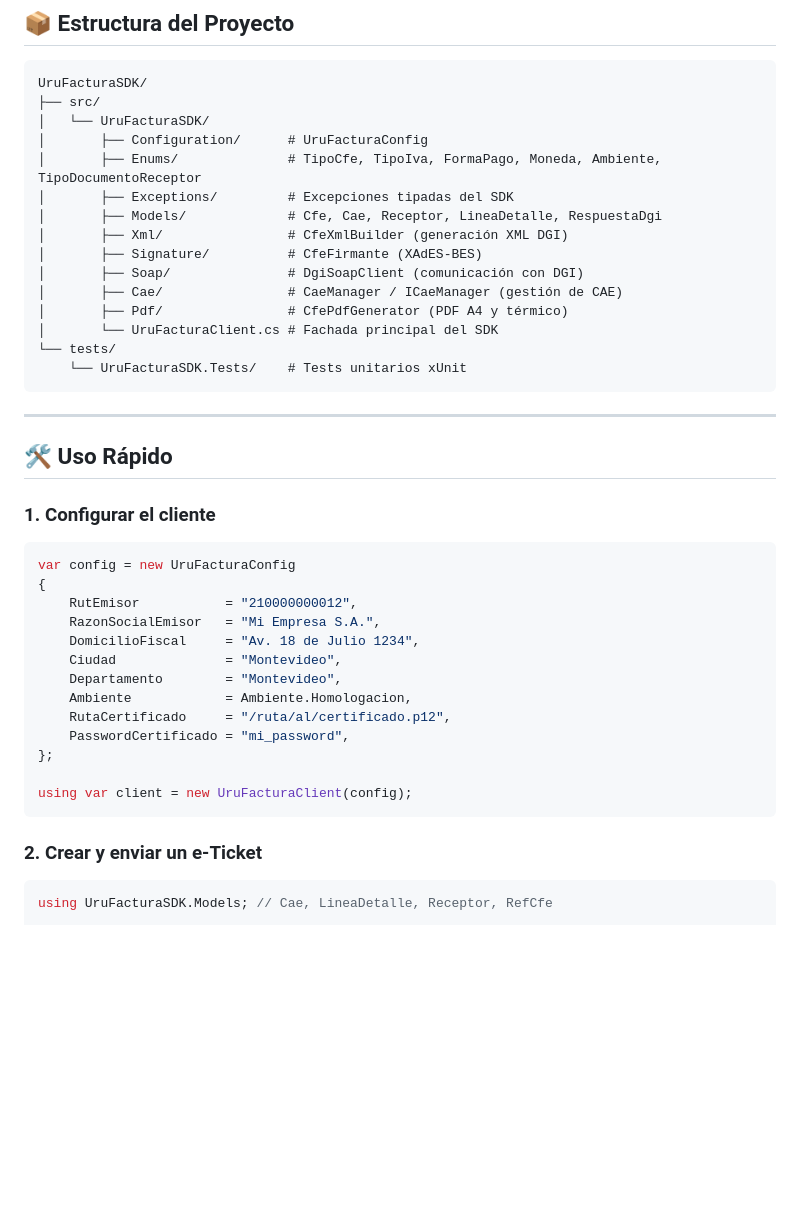
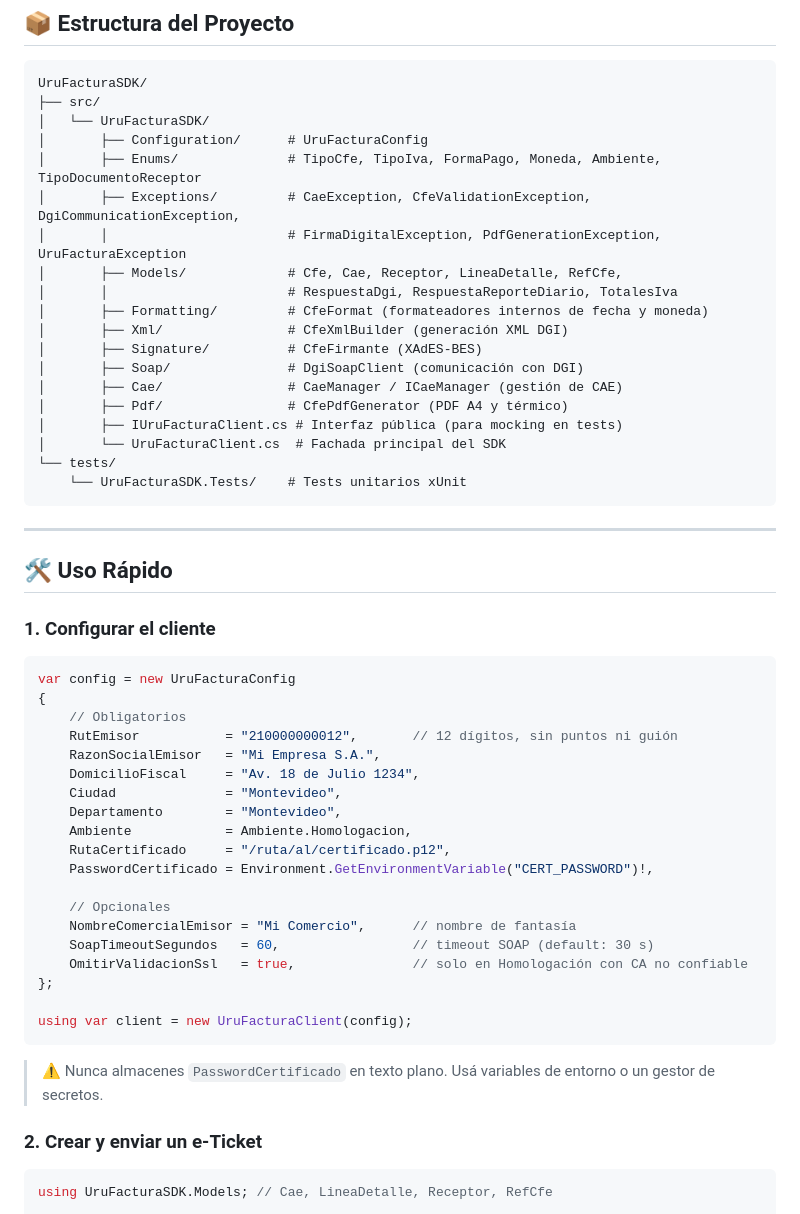
Before and after one commit to MathiasGonzalez/UruFacturaSDK, a Markdown page: README.md, the part around one of its changes. GitHub-like rendering; blank space fills up the shorter version.

````diff
--- a/README.md
+++ b/README.md
@@ -34,14 +34,18 @@ UruFacturaSDK/
 │   └── UruFacturaSDK/
 │       ├── Configuration/      # UruFacturaConfig
 │       ├── Enums/              # TipoCfe, TipoIva, FormaPago, Moneda, Ambiente, TipoDocumentoReceptor
-│       ├── Exceptions/         # Excepciones tipadas del SDK
-│       ├── Models/             # Cfe, Cae, Receptor, LineaDetalle, RespuestaDgi
+│       ├── Exceptions/         # CaeException, CfeValidationException, DgiCommunicationException,
+│       │                       # FirmaDigitalException, PdfGenerationException, UruFacturaException
+│       ├── Models/             # Cfe, Cae, Receptor, LineaDetalle, RefCfe,
+│       │                       # RespuestaDgi, RespuestaReporteDiario, TotalesIva
+│       ├── Formatting/         # CfeFormat (formateadores internos de fecha y moneda)
 │       ├── Xml/                # CfeXmlBuilder (generación XML DGI)
 │       ├── Signature/          # CfeFirmante (XAdES-BES)
 │       ├── Soap/               # DgiSoapClient (comunicación con DGI)
 │       ├── Cae/                # CaeManager / ICaeManager (gestión de CAE)
 │       ├── Pdf/                # CfePdfGenerator (PDF A4 y térmico)
-│       └── UruFacturaClient.cs # Fachada principal del SDK
+│       ├── IUruFacturaClient.cs # Interfaz pública (para mocking en tests)
+│       └── UruFacturaClient.cs  # Fachada principal del SDK
 └── tests/
     └── UruFacturaSDK.Tests/    # Tests unitarios xUnit
 ```
@@ -55,18 +59,26 @@ UruFacturaSDK/
 ```csharp
 var config = new UruFacturaConfig
 {
-    RutEmisor           = "210000000012",
+    // Obligatorios
+    RutEmisor           = "210000000012",       // 12 dígitos, sin puntos ni guión
     RazonSocialEmisor   = "Mi Empresa S.A.",
     DomicilioFiscal     = "Av. 18 de Julio 1234",
     Ciudad              = "Montevideo",
     Departamento        = "Montevideo",
     Ambiente            = Ambiente.Homologacion,
     RutaCertificado     = "/ruta/al/certificado.p12",
-    PasswordCertificado = "mi_password",
+    PasswordCertificado = Environment.GetEnvironmentVariable("CERT_PASSWORD")!,
+
+    // Opcionales
+    NombreComercialEmisor = "Mi Comercio",      // nombre de fantasía
+    SoapTimeoutSegundos   = 60,                 // timeout SOAP (default: 30 s)
+    OmitirValidacionSsl   = true,               // solo en Homologación con CA no confiable
 };
 
 using var client = new UruFacturaClient(config);
 ```
+
+> ⚠️ Nunca almacenes `PasswordCertificado` en texto plano. Usá variables de entorno o un gestor de secretos.
 
 ### 2. Crear y enviar un e-Ticket
 
````
Also changed, not shown: other parts of README.md (+94 -20 lines).
